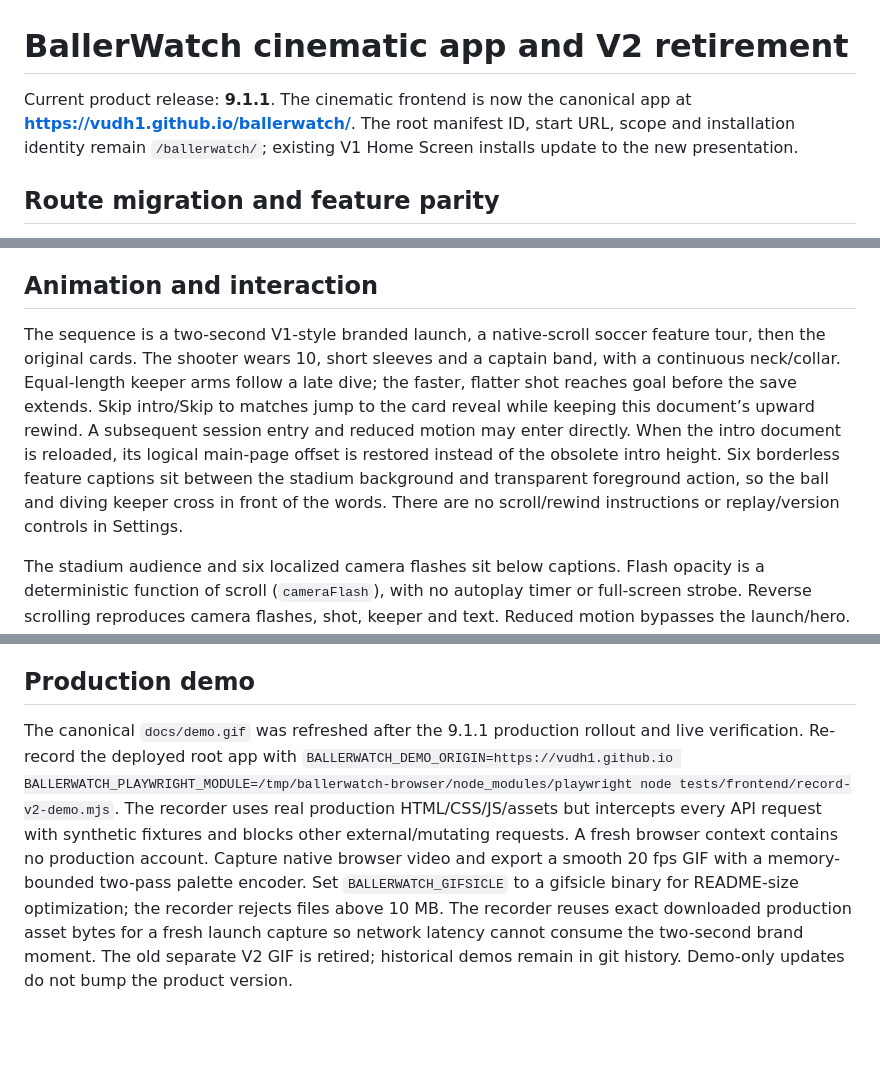
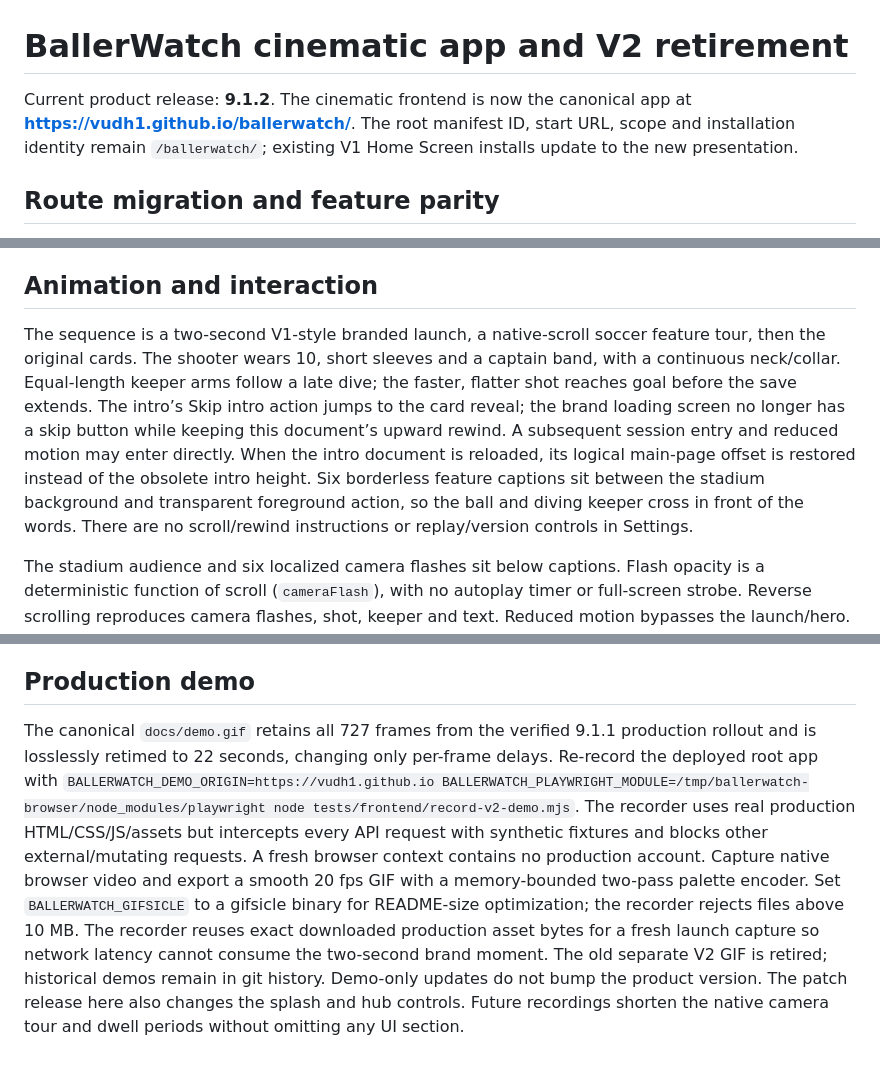
Before and after one commit to vudh1/ballerwatch, a Markdown page: docs/wiki/V2.md, 3 parts joined by grey strips. Drawn GitHub-style; blank space fills up the shorter version.

Commit message:
Document cinematic intro behavior and full-frame demo retiming

```diff
--- a/docs/wiki/V2.md
+++ b/docs/wiki/V2.md
@@ -1,6 +1,6 @@
 # BallerWatch cinematic app and V2 retirement
 
-Current product release: **9.1.1**. The cinematic frontend is now the canonical app at **https://vudh1.github.io/ballerwatch/**. The root manifest ID, start URL, scope and installation identity remain `/ballerwatch/`; existing V1 Home Screen installs update to the new presentation.
+Current product release: **9.1.2**. The cinematic frontend is now the canonical app at **https://vudh1.github.io/ballerwatch/**. The root manifest ID, start URL, scope and installation identity remain `/ballerwatch/`; existing V1 Home Screen installs update to the new presentation.
 
 ## Route migration and feature parity
 
@@ -12,7 +12,7 @@ The canonical app retains original root preference keys. `lib/experience.js` cop
 
 ## Animation and interaction
 
-The sequence is a two-second V1-style branded launch, a native-scroll soccer feature tour, then the original cards. The shooter wears 10, short sleeves and a captain band, with a continuous neck/collar. Equal-length keeper arms follow a late dive; the faster, flatter shot reaches goal before the save extends. Skip intro/Skip to matches jump to the card reveal while keeping this document’s upward rewind. A subsequent session entry and reduced motion may enter directly. When the intro document is reloaded, its logical main-page offset is restored instead of the obsolete intro height. Six borderless feature captions sit between the stadium background and transparent foreground action, so the ball and diving keeper cross in front of the words. There are no scroll/rewind instructions or replay/version controls in Settings.
+The sequence is a two-second V1-style branded launch, a native-scroll soccer feature tour, then the original cards. The shooter wears 10, short sleeves and a captain band, with a continuous neck/collar. Equal-length keeper arms follow a late dive; the faster, flatter shot reaches goal before the save extends. The intro’s Skip intro action jumps to the card reveal; the brand loading screen no longer has a skip button while keeping this document’s upward rewind. A subsequent session entry and reduced motion may enter directly. When the intro document is reloaded, its logical main-page offset is restored instead of the obsolete intro height. Six borderless feature captions sit between the stadium background and transparent foreground action, so the ball and diving keeper cross in front of the words. There are no scroll/rewind instructions or replay/version controls in Settings.
 
 The stadium audience and six localized camera flashes sit below captions. Flash opacity is a deterministic function of scroll (`cameraFlash`), with no autoplay timer or full-screen strobe. Reverse scrolling reproduces camera flashes, shot, keeper and text. Reduced motion bypasses the launch/hero. Failed artwork/modules fail open, with a 2.5-second prepaint watchdog. Data/session startup remains independent.
 
@@ -34,4 +34,4 @@ Use a dedicated branch, green Validate code, checked squash PR, audited producti
 
 ## Production demo
 
-The canonical `docs/demo.gif` was refreshed after the 9.1.1 production rollout and live verification. Re-record the deployed root app with `BALLERWATCH_DEMO_ORIGIN=https://vudh1.github.io BALLERWATCH_PLAYWRIGHT_MODULE=/tmp/ballerwatch-browser/node_modules/playwright node tests/frontend/record-v2-demo.mjs`. The recorder uses real production HTML/CSS/JS/assets but intercepts every API request with synthetic fixtures and blocks other external/mutating requests. A fresh browser context contains no production account. Capture native browser video and export a smooth 20 fps GIF with a memory-bounded two-pass palette encoder. Set `BALLERWATCH_GIFSICLE` to a gifsicle binary for README-size optimization; the recorder rejects files above 10 MB. The recorder reuses exact downloaded production asset bytes for a fresh launch capture so network latency cannot consume the two-second brand moment. The old separate V2 GIF is retired; historical demos remain in git history. Demo-only updates do not bump the product version.
+The canonical `docs/demo.gif` retains all 727 frames from the verified 9.1.1 production rollout and is losslessly retimed to 22 seconds, changing only per-frame delays. Re-record the deployed root app with `BALLERWATCH_DEMO_ORIGIN=https://vudh1.github.io BALLERWATCH_PLAYWRIGHT_MODULE=/tmp/ballerwatch-browser/node_modules/playwright node tests/frontend/record-v2-demo.mjs`. The recorder uses real production HTML/CSS/JS/assets but intercepts every API request with synthetic fixtures and blocks other external/mutating requests. A fresh browser context contains no production account. Capture native browser video and export a smooth 20 fps GIF with a memory-bounded two-pass palette encoder. Set `BALLERWATCH_GIFSICLE` to a gifsicle binary for README-size optimization; the recorder rejects files above 10 MB. The recorder reuses exact downloaded production asset bytes for a fresh launch capture so network latency cannot consume the two-second brand moment. The old separate V2 GIF is retired; historical demos remain in git history. Demo-only updates do not bump the product version. The patch release here also changes the splash and hub controls. Future recordings shorten the native camera tour and dwell periods without omitting any UI section.
```
